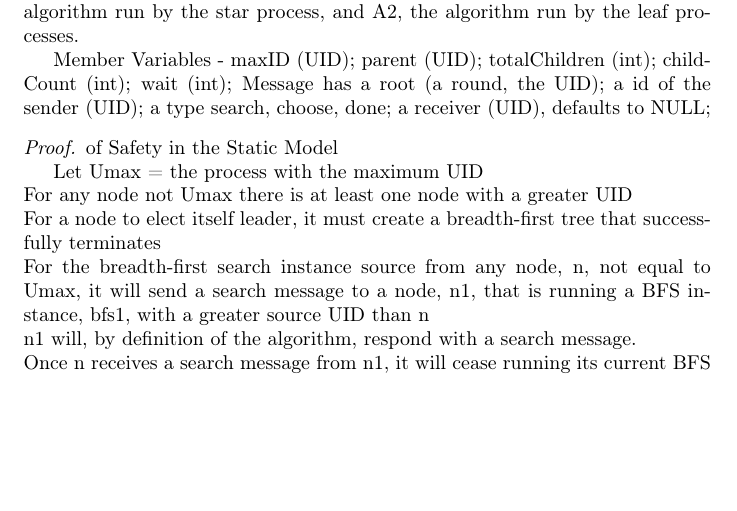
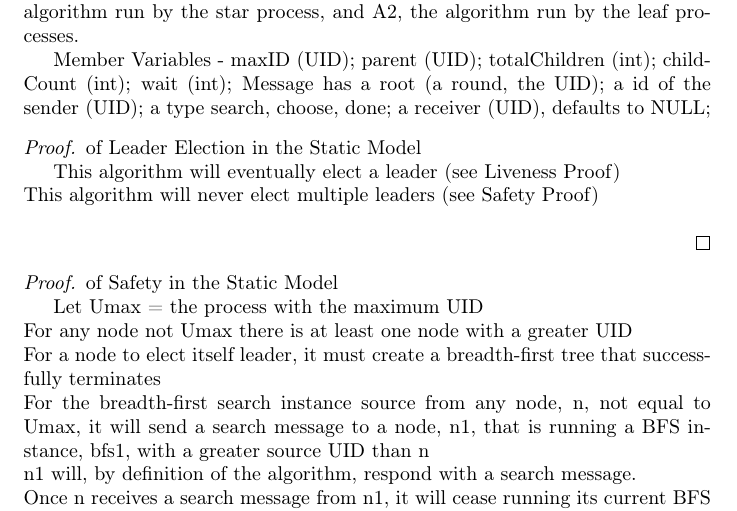
Before and after one commit to wir963/SeniorThesis, a LaTeX paper (distributed alg research.tex): part of page 3 of 9, cut so that both start at the same text, the shorter picture padded with empty space. Compiled offline with pdfLaTeX; a missing bibliography style is replaced by a similar one.

Commit message:
added overall proof for static model

```diff
--- a/distributed alg research.tex
+++ b/distributed alg research.tex
@@ -223,6 +223,12 @@ Message has a root (a round, the UID); a id of the sender (UID); a type {search,
   \caption{forwardMsgToChildren}
 \end{algorithm}
 
+\begin{proof} of Leader Election in the Static Model
+
+  This algorithm will eventually elect a leader (see Liveness Proof) \\
+  This algorithm will never elect multiple leaders (see Safety Proof) \\
+
+\end{proof}
 
 \begin{proof} of Safety in the Static Model
 
```
